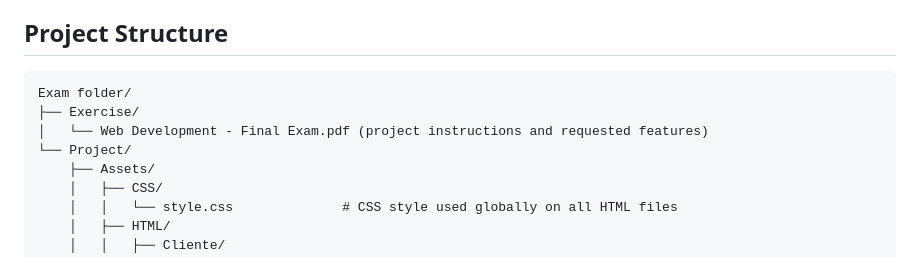
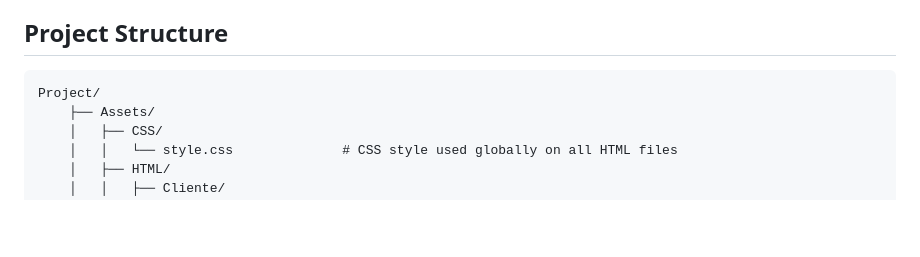
Before and after one commit to Arpi-97/web-development-s00035024, a Markdown page: README.md, the part around the change. Drawn GitHub-style; blank space fills up the shorter version.

Commit message:
Corrected README.md

````diff
--- a/README.md
+++ b/README.md
@@ -31,10 +31,7 @@ The project focuses on creating a Web App for a restaturant called "San Martino"
 ## Project Structure
 
 ```
-Exam folder/
-├── Exercise/
-│   └── Web Development - Final Exam.pdf (project instructions and requested features)
-└── Project/
+Project/
     ├── Assets/
     │   ├── CSS/
     │   │   └── style.css              # CSS style used globally on all HTML files
````
